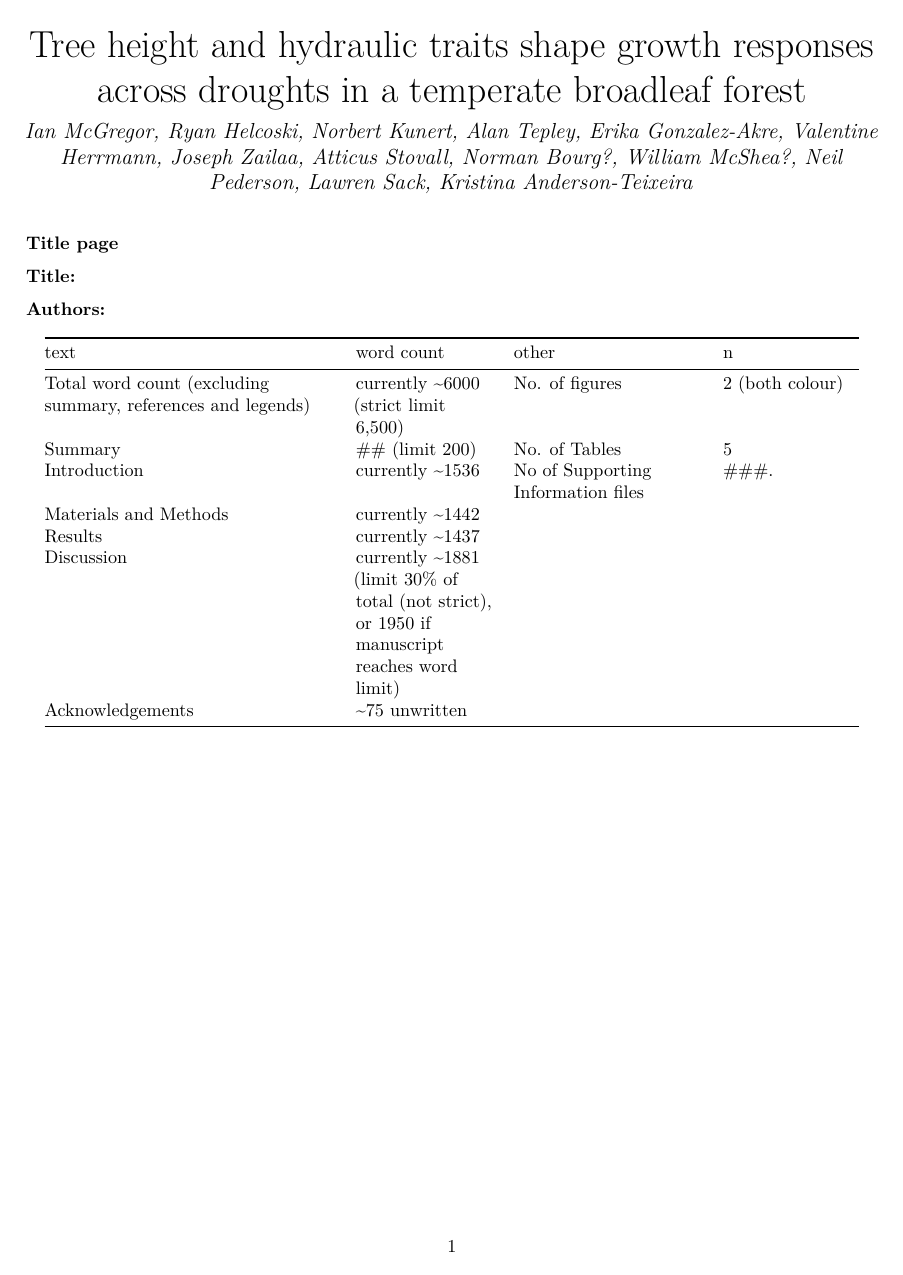
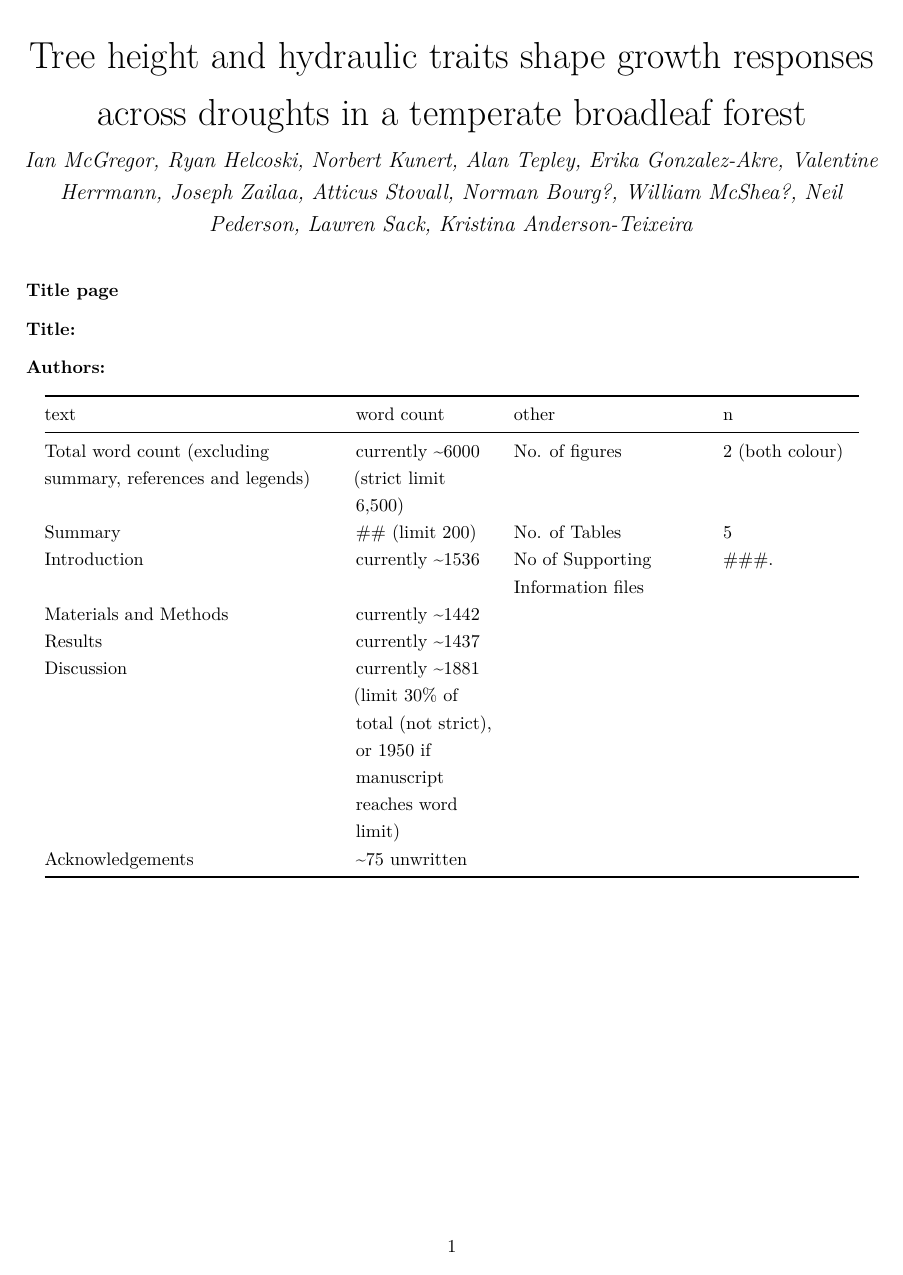
Before and after one commit to SCBI-ForestGEO/McGregor_climate-sensitivity-variation, an R Markdown document (manuscript/climate_sensitivity_draft.Rmd): page 1 of 15 before the commit and page 1 of 18 after it. The pictures show the output file manuscript/climate_sensitivity_draft.pdf that the author committed with the source.

Commit message:
1.5 line spacing

```diff
--- a/manuscript/climate_sensitivity_draft.Rmd
+++ b/manuscript/climate_sensitivity_draft.Rmd
@@ -9,6 +9,7 @@ bibliography: ["book.bib",  "packages.bib"]
 biblio-style: "apalike"
 csl: apa.csl
 header-includes:
+- \usepackage{setspace}\onehalfspacing
 - \usepackage{float}
 - \usepackage{booktabs}
 - \usepackage{pdflscape}
```
Also changed, not shown: manuscript/climate_sensitivity_draft.pdf, 1 other file.
